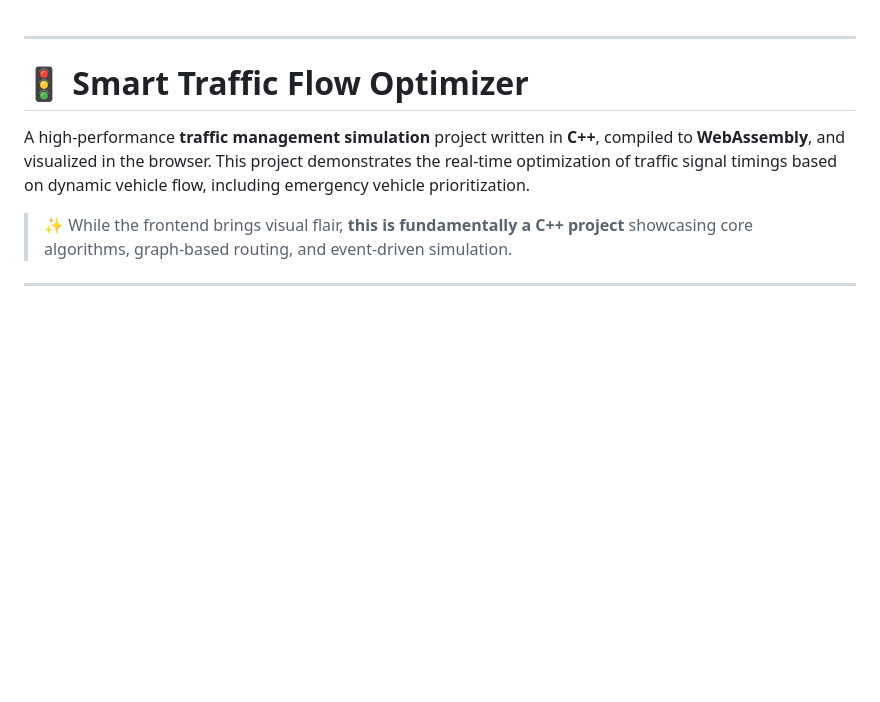
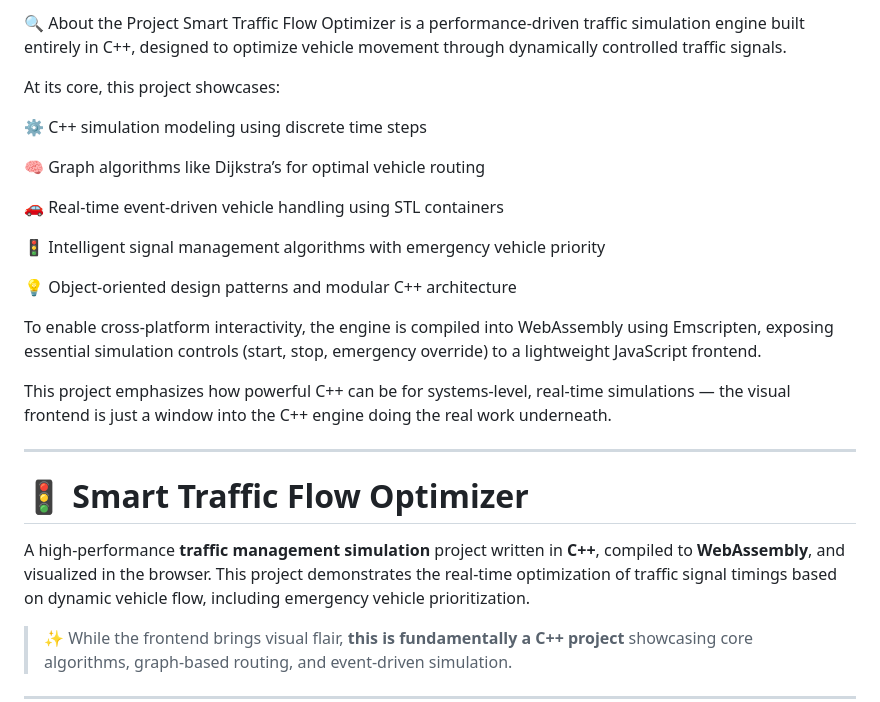
Before and after one commit to Yashjain246/Smart-Traffic-Flow-Optimizer, a Markdown page: README.md, the part around the change. GitHub-like rendering; blank space fills up the shorter version.

```diff
--- a/README.md
+++ b/README.md
@@ -1,3 +1,22 @@
+🔍 About the Project
+Smart Traffic Flow Optimizer is a performance-driven traffic simulation engine built entirely in C++, designed to optimize vehicle movement through dynamically controlled traffic signals.
+
+At its core, this project showcases:
+
+⚙️ C++ simulation modeling using discrete time steps
+
+🧠 Graph algorithms like Dijkstra’s for optimal vehicle routing
+
+🚗 Real-time event-driven vehicle handling using STL containers
+
+🚦 Intelligent signal management algorithms with emergency vehicle priority
+
+💡 Object-oriented design patterns and modular C++ architecture
+
+To enable cross-platform interactivity, the engine is compiled into WebAssembly using Emscripten, exposing essential simulation controls (start, stop, emergency override) to a lightweight JavaScript frontend.
+
+This project emphasizes how powerful C++ can be for systems-level, real-time simulations — the visual frontend is just a window into the C++ engine doing the real work underneath.
+
 
 ---
 
```
